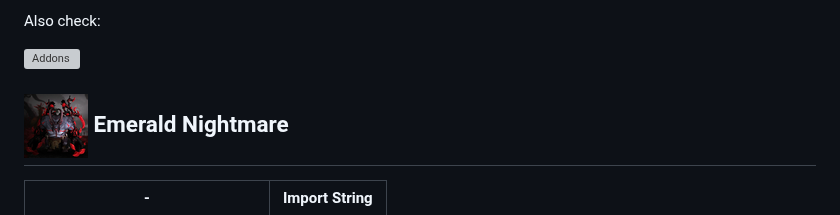
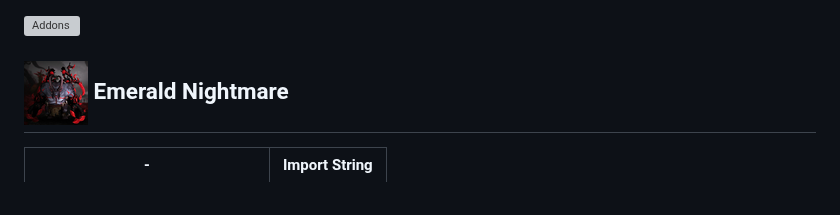
Before and after one commit to dopalone/Addons-7.3.5, a Markdown page: WeakAuras.MD, the part around the change. GitHub-like rendering; grey boxes are pictures that could not be loaded.

```diff
--- a/WeakAuras.MD
+++ b/WeakAuras.MD
@@ -1,5 +1,3 @@
-Also check:
-
 [![Addons](https://dummyimage.com/200x100/4a90e2/ffffff&text=Addons%20%E2%86%90)](https://github.com/dopalone/Addons-7.3.5)
 
 
```
